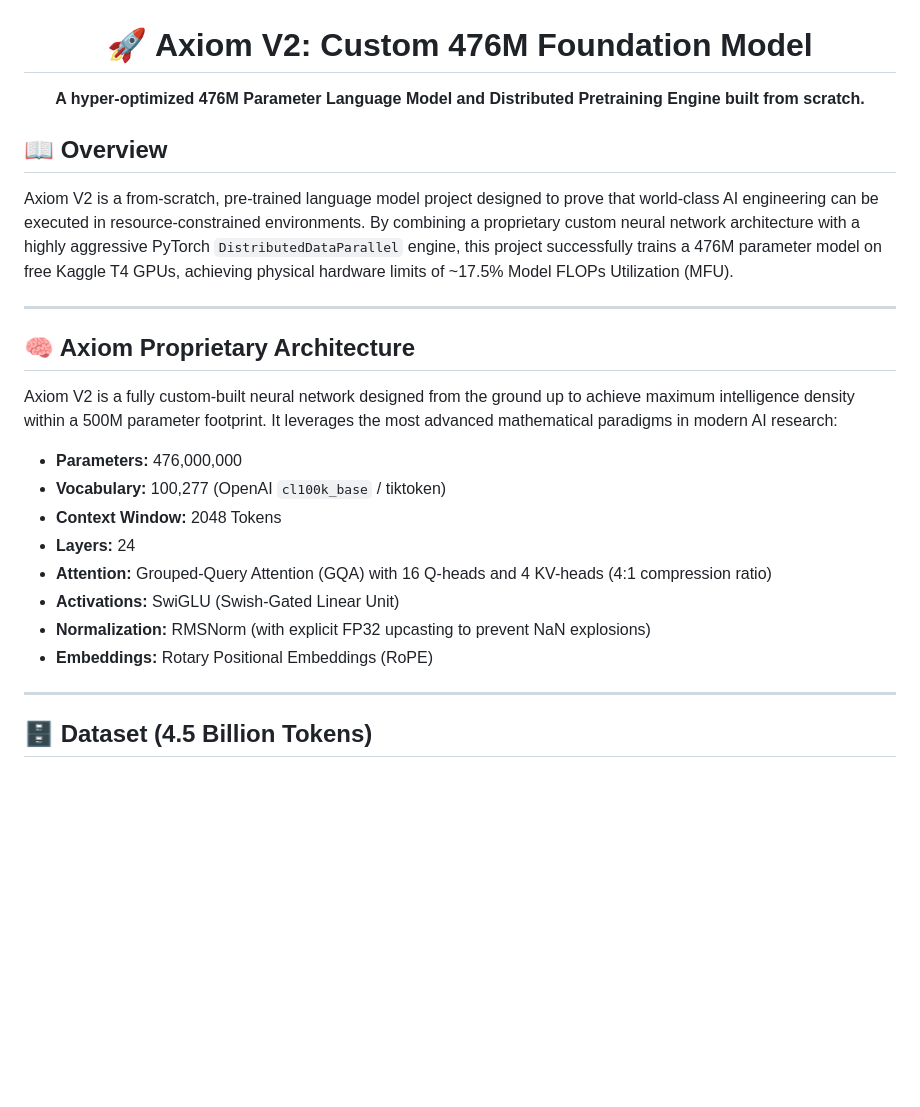
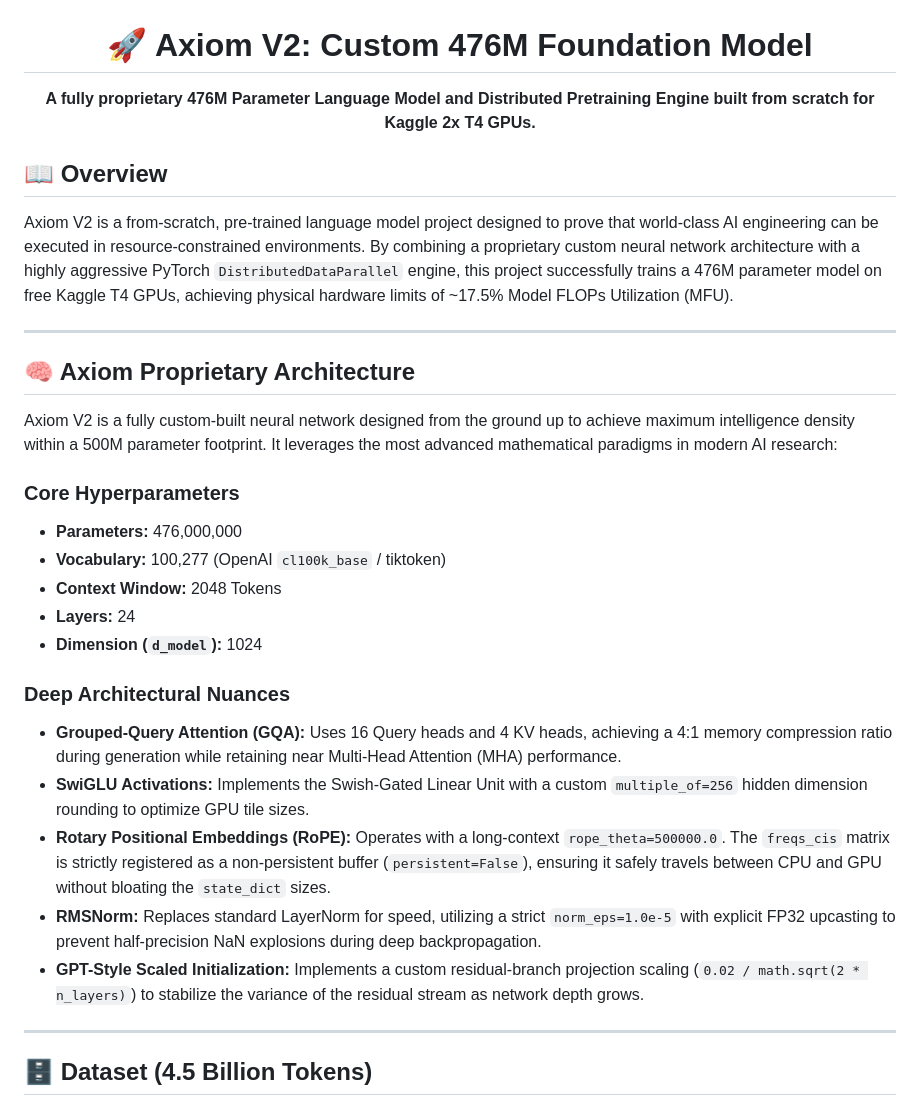
Before and after one commit to Harshkumar2306/Axiom-V2, a Markdown page: README.md, the part around one of its changes. Drawn GitHub-style; blank space fills up the shorter version.

```diff
--- a/README.md
+++ b/README.md
@@ -2,7 +2,7 @@
 
 # 🚀 Axiom V2: Custom 476M Foundation Model
 
-**A hyper-optimized 476M Parameter Language Model and Distributed Pretraining Engine built from scratch.**
+**A fully proprietary 476M Parameter Language Model and Distributed Pretraining Engine built from scratch for Kaggle 2x T4 GPUs.**
 
 </div>
 
@@ -14,14 +14,19 @@ Axiom V2 is a from-scratch, pre-trained language model project designed to prove
 ## 🧠 Axiom Proprietary Architecture
 Axiom V2 is a fully custom-built neural network designed from the ground up to achieve maximum intelligence density within a 500M parameter footprint. It leverages the most advanced mathematical paradigms in modern AI research:
 
+### Core Hyperparameters
 * **Parameters:** 476,000,000
 * **Vocabulary:** 100,277 (OpenAI `cl100k_base` / tiktoken)
 * **Context Window:** 2048 Tokens
 * **Layers:** 24
-* **Attention:** Grouped-Query Attention (GQA) with 16 Q-heads and 4 KV-heads (4:1 compression ratio)
-* **Activations:** SwiGLU (Swish-Gated Linear Unit)
-* **Normalization:** RMSNorm (with explicit FP32 upcasting to prevent NaN explosions)
-* **Embeddings:** Rotary Positional Embeddings (RoPE)
+* **Dimension (`d_model`):** 1024
+
+### Deep Architectural Nuances
+* **Grouped-Query Attention (GQA):** Uses 16 Query heads and 4 KV heads, achieving a 4:1 memory compression ratio during generation while retaining near Multi-Head Attention (MHA) performance.
+* **SwiGLU Activations:** Implements the Swish-Gated Linear Unit with a custom `multiple_of=256` hidden dimension rounding to optimize GPU tile sizes.
+* **Rotary Positional Embeddings (RoPE):** Operates with a long-context `rope_theta=500000.0`. The `freqs_cis` matrix is strictly registered as a non-persistent buffer (`persistent=False`), ensuring it safely travels between CPU and GPU without bloating the `state_dict` sizes.
+* **RMSNorm:** Replaces standard LayerNorm for speed, utilizing a strict `norm_eps=1.0e-5` with explicit FP32 upcasting to prevent half-precision NaN explosions during deep backpropagation.
+* **GPT-Style Scaled Initialization:** Implements a custom residual-branch projection scaling (`0.02 / math.sqrt(2 * n_layers)`) to stabilize the variance of the residual stream as network depth grows.
 
 ---
 
```
Also changed, not shown: other parts of README.md (+10 -9 lines).
